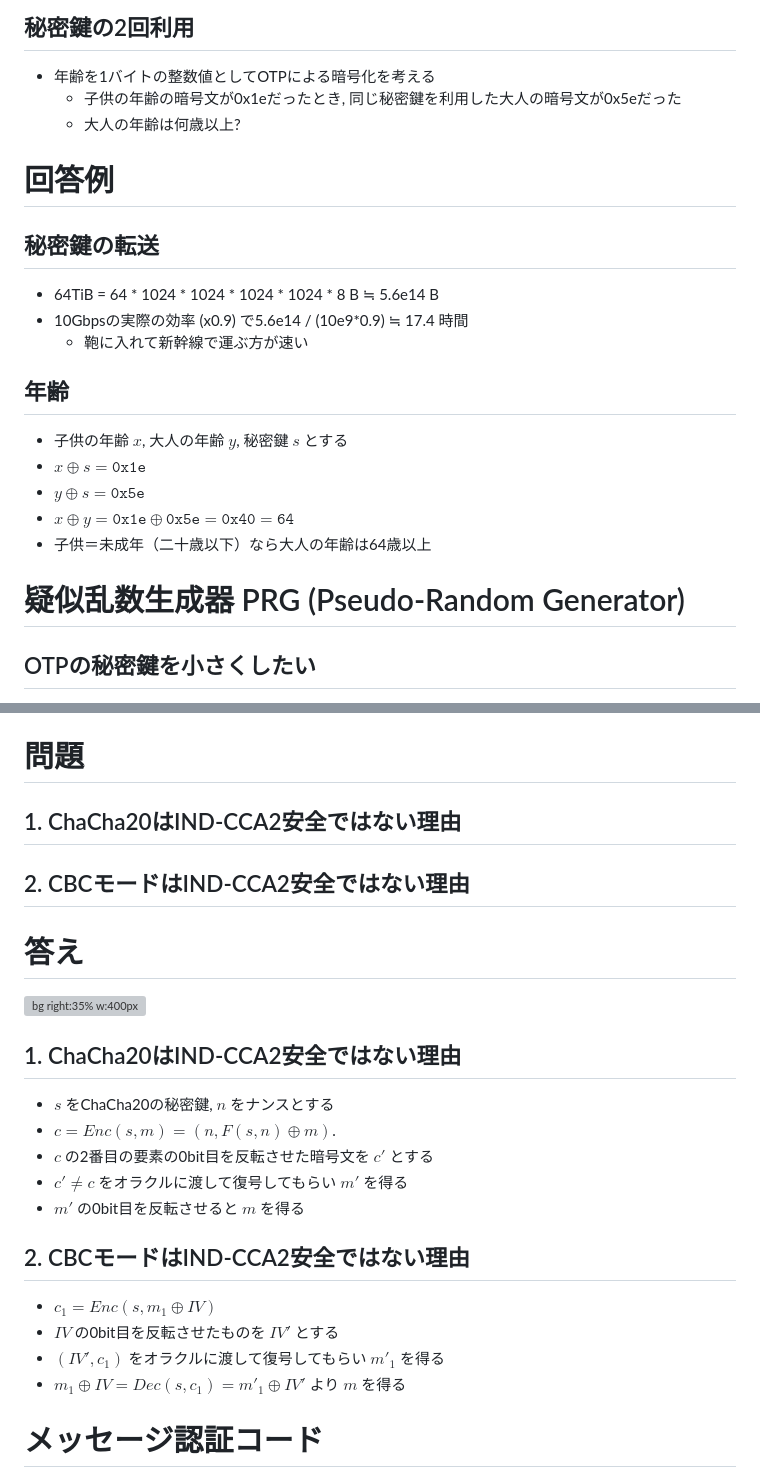
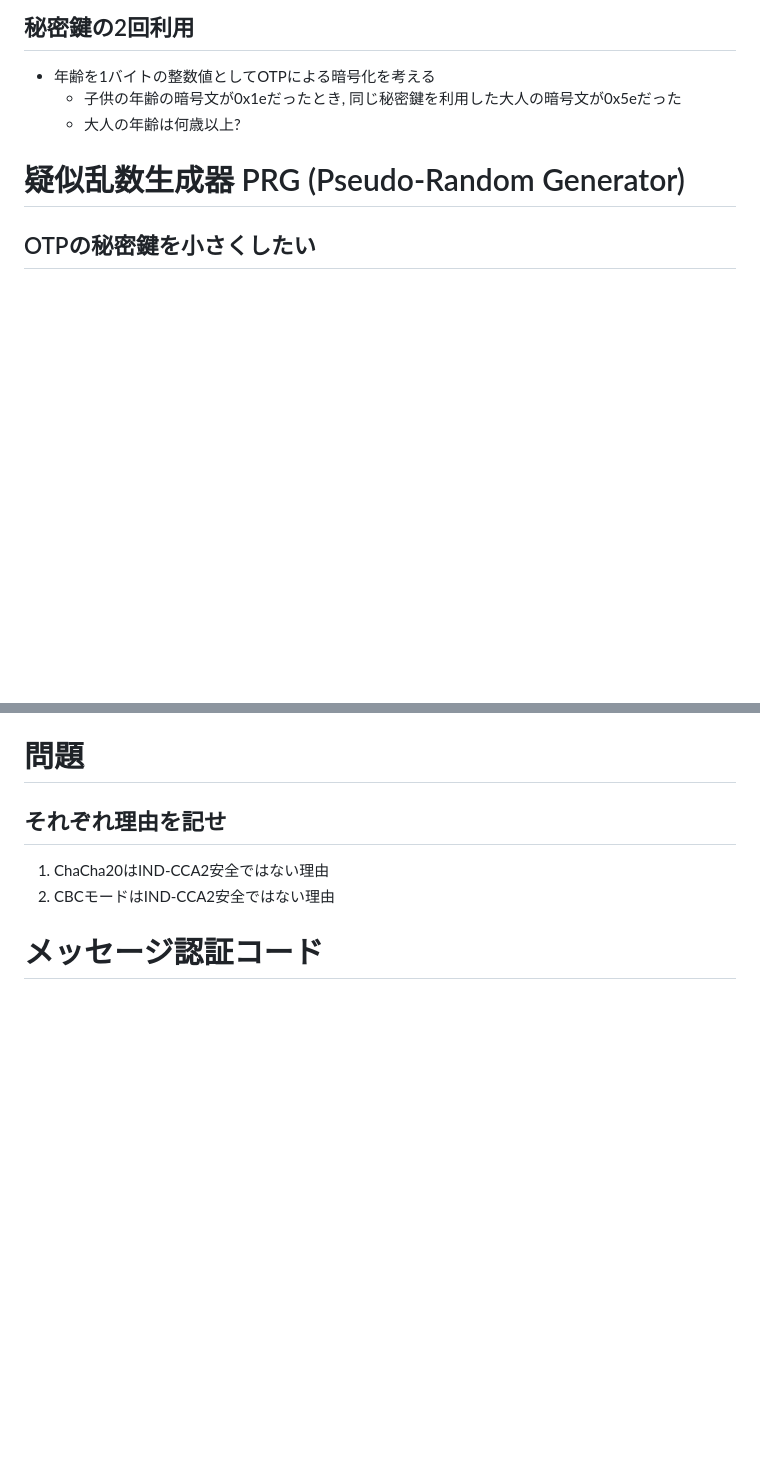
Before and after one commit to herumi/lecture-crypto, a Markdown page: lec-sym-crypto.md, 2 parts joined by grey strips. Drawn GitHub-style; blank space fills up the shorter version; grey boxes are pictures that could not be loaded.

Commit message:
remove answer

```diff
--- a/lec-sym-crypto.md
+++ b/lec-sym-crypto.md
@@ -132,19 +132,6 @@ $Dec(s, c)=m$
 - 年齢を1バイトの整数値としてOTPによる暗号化を考える
   - 子供の年齢の暗号文が0x1eだったとき, 同じ秘密鍵を利用した大人の暗号文が0x5eだった
   - 大人の年齢は何歳以上?
-
-# 回答例
-## 秘密鍵の転送
-- 64TiB = 64 * 1024 * 1024 * 1024 * 1024 * 8 B ≒ 5.6e14 B
-- 10Gbpsの実際の効率 (x0.9) で5.6e14 / (10e9*0.9) ≒ 17.4 時間
-  - 鞄に入れて新幹線で運ぶ方が速い
-
-## 年齢
-- 子供の年齢 $x$, 大人の年齢 $y$, 秘密鍵 $s$ とする
-- $x \oplus s = \texttt{0x1e}$
-- $y \oplus s = \texttt{0x5e}$
-- $x \oplus y = \texttt{0x1e} \oplus \texttt{0x5e} = \texttt{0x40} = \texttt{64}$
-- 子供＝未成年（二十歳以下）なら大人の年齢は64歳以上
 
 # 疑似乱数生成器 PRG (Pseudo-Random Generator)
 ## OTPの秘密鍵を小さくしたい
@@ -390,23 +377,9 @@ $n$ bitセキュリティという
 応答から平文の情報を入手して攻撃
 
 # 問題
-## 1. ChaCha20はIND-CCA2安全ではない理由
-## 2. CBCモードはIND-CCA2安全ではない理由
-
-# 答え
-![bg right:35% w:400px](images/lec-stream-attack.drawio.svg)
-## 1. ChaCha20はIND-CCA2安全ではない理由
-- $s$ をChaCha20の秘密鍵, $n$ をナンスとする
-- $c=Enc(s,m)=(n, F(s,n) \oplus m)$.
-- $c$ の2番目の要素の0bit目を反転させた暗号文を $c'$ とする
-- $c' \neq c$ をオラクルに渡して復号してもらい $m'$ を得る
-- $m'$ の0bit目を反転させると $m$ を得る
-
-## 2. CBCモードはIND-CCA2安全ではない理由
-- $c_1=Enc(s, m_1 \oplus IV)$
-- $IV$ の0bit目を反転させたものを $IV'$ とする
-- $(IV', c_1)$ をオラクルに渡して復号してもらい $m'_1$ を得る
-- $m_1 \oplus IV = Dec(s, c_1)=m'_1 \oplus IV'$ より $m$ を得る
+## それぞれ理由を記せ
+1. ChaCha20はIND-CCA2安全ではない理由
+2. CBCモードはIND-CCA2安全ではない理由
 
 # メッセージ認証コード
 ![bg right:45% width:550px](images/lec-mac.png)
```
Also changed, not shown: lec-pkc.md (+12 -0 lines), lec-theory1.md (+1 -1 lines).
